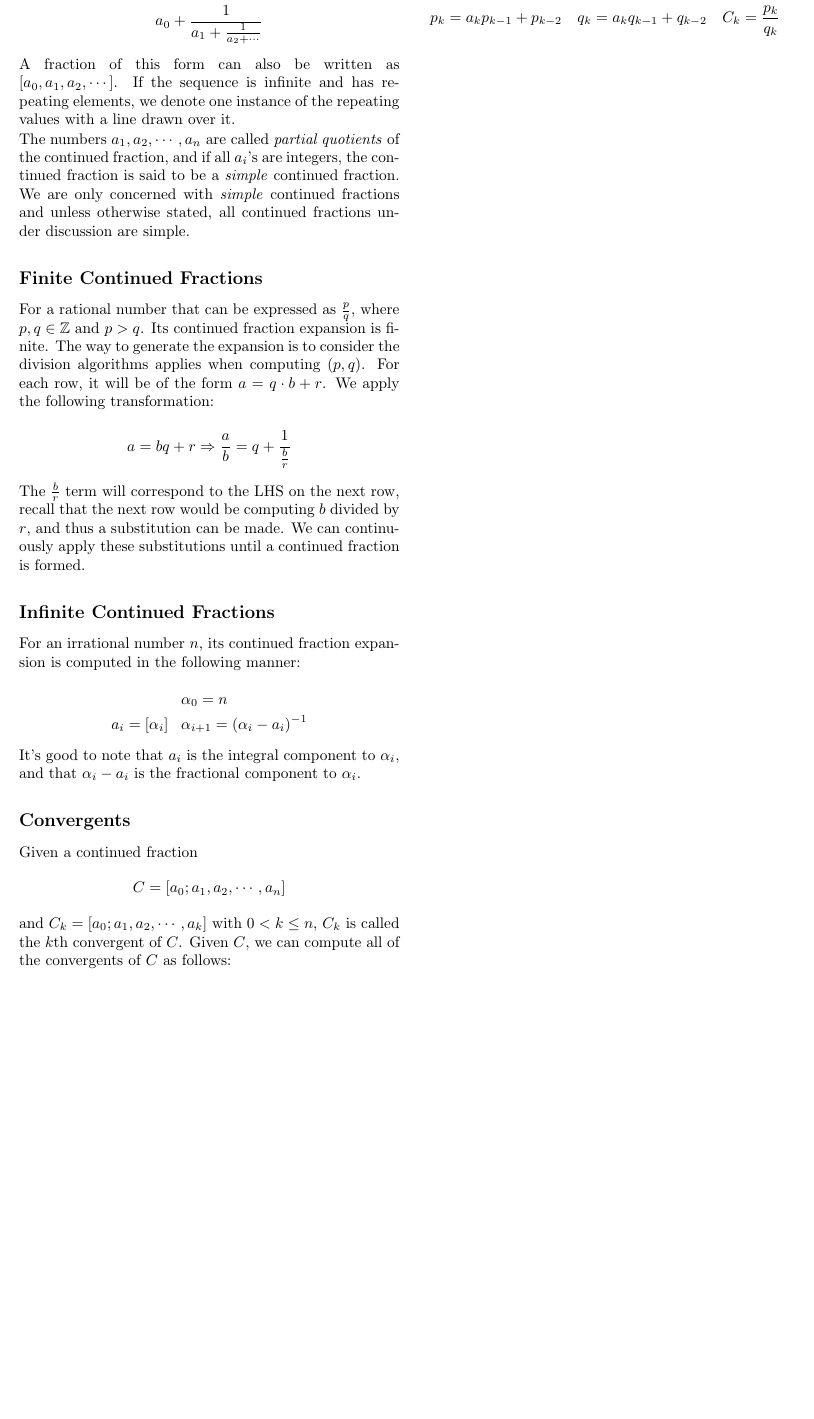
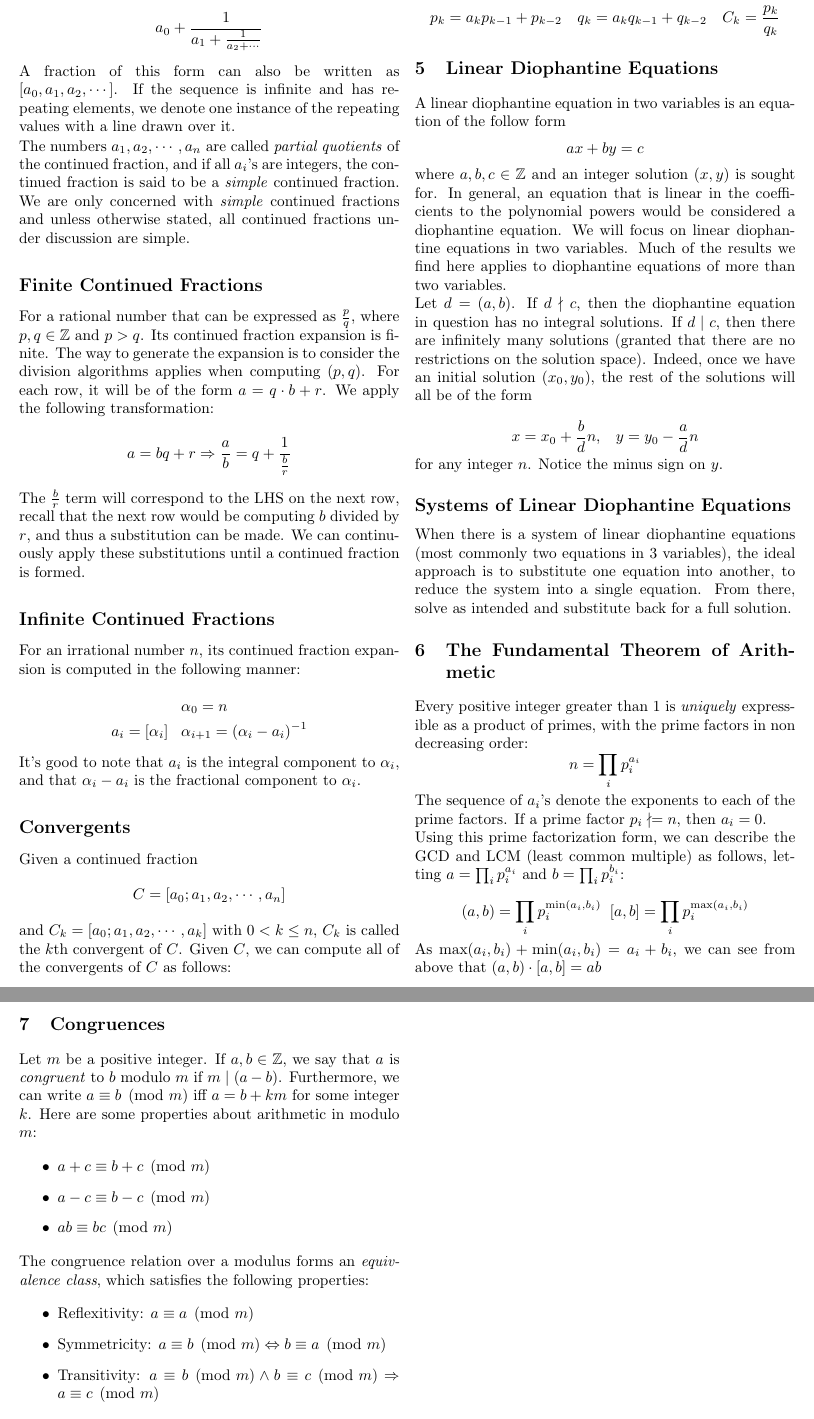
Before and after one commit to jryzkns/342-notes, a LaTeX document (notes.tex): part of page 2 of 2 before the commit and two parts of pages 2 and 3 of 4 after it, the two joined at a grey line, cut so that both start at the same text, the shorter picture padded with empty space. Compiled offline with pdfLaTeX.

Commit message:
MATH 342 update - finished 4.1

```diff
--- a/notes.tex
+++ b/notes.tex
@@ -150,3 +151,46 @@ Given a continued fraction \[C = [a_0;a_1,a_2,\cdots,a_n]\] and $C_k = [a_0;a_1,
 \end{aligned}
 \]
 
+\section{Linear Diophantine Equations}
+
+A linear diophantine equation in two variables is an equation of the follow form \[ax+by=c\] where $a,b,c \in \mathbb{Z}$ and an integer solution $(x,y)$ is sought for. In general, an equation that is linear in the coefficients to the polynomial powers would be considered a diophantine equation. We will focus on linear diophantine equations in two variables. Much of the results we find here applies to diophantine equations of more than two variables.
+
+Let $d = (a, b)$. If $d \nmid c$, then the diophantine equation in question has no integral solutions. If $d \mid c$, then there are infinitely many solutions (granted that there are no restrictions on the solution space). Indeed, once we have an initial solution $(x_0, y_0)$, the rest of the solutions will all be of the form
+
+\[x = x_0 + \frac{b}{d}n,\;\;\;y = y_0 - \frac{a}{d}n \]
+
+for any integer $n$. Notice the minus sign on $y$.
+
+\subsection*{Systems of Linear Diophantine Equations}
+
+When there is a system of linear diophantine equations (most commonly two equations in 3 variables), the ideal approach is to substitute one equation into another, to reduce the system into a single equation. From there, solve as intended and substitute back for a full solution.
+
+\section{The Fundamental Theorem of Arithmetic}
+
+Every positive integer greater than 1 is \textit{uniquely} expressible as a product of primes, with the prime factors in non decreasing order: \[n = \prod_{i} p_i^{a_i}\]
+
+The sequence of $a_i$'s denote the exponents to each of the prime factors. If a prime factor $p_i \nmid =n$, then $a_i = 0$.
+
+Using this prime factorization form, we can describe the GCD and LCM (least common multiple) as follows, letting $a = \prod_{i}p_i^{a_i}$ and $b = \prod_{i}p_i^{b_i}$:
+
+\[(a,b) = \prod_{i}p_i^{\min(a_i,b_i)}\;\;[a,b] = \prod_{i}p_i^{\max(a_i, b_i)}\]
+
+As $\max(a_i, b_i) + \min(a_i, b_i) = a_i + b_i$, we can see from above that $(a,b) \cdot [a,b] = ab$
+
+\section{Congruences}
+
+Let $m$ be a positive integer. If $a,b \in \mathbb{Z}$, we say that $a$ is \textit{congruent} to $b$ modulo $m$ if $m \mid (a - b)$. Furthermore, we can write $a \equiv b \pmod{m}$ iff $a = b + km$ for some integer $k$. Here are some properties about arithmetic in modulo $m$:
+
+\begin{itemize}
+\item $a+c \equiv b + c \pmod{m}$
+\item $a - c \equiv b - c \pmod{m}$
+\item $ab \equiv bc \pmod{m}$
+\end{itemize}
+
+The congruence relation over a modulus forms an \textit{equivalence class}, which satisfies the following properties:
+
+\begin{itemize}
+\item Reflexitivity: $a \equiv a \pmod{m}$
+\item Symmetricity: $a \equiv b \pmod{m} \Leftrightarrow b \equiv a \pmod{m}$
+\item Transitivity: $a \equiv b \pmod{m} \wedge b \equiv c \pmod{m} \Rightarrow a \equiv c \pmod{m}$
+\end{itemize}
@@ -152,0 +206 @@ Given a continued fraction \[C = [a_0;a_1,a_2,\cdots,a_n]\] and $C_k = [a_0;a_1,
+\newpage
```
Also changed, not shown: notes.pdf, notes.tex (20 more changed lines).
